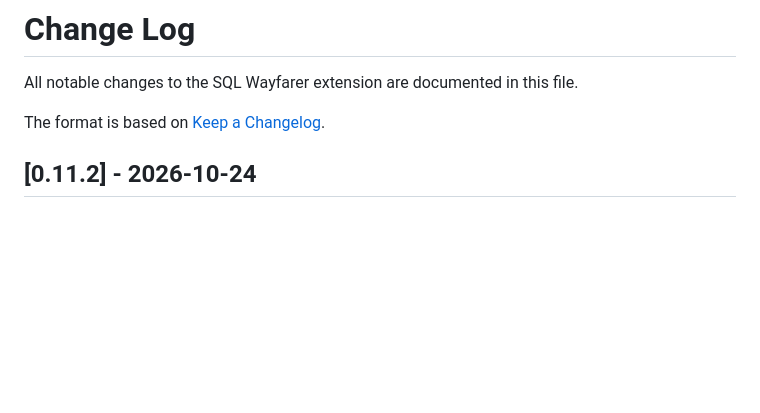
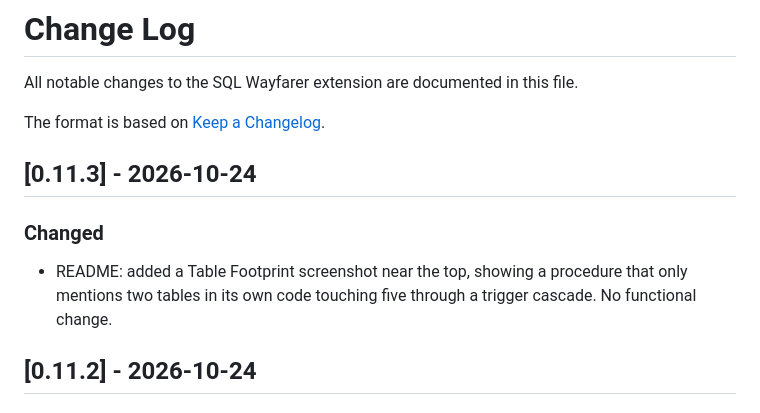
Before and after one commit to INTARYNX/sqlwayfarer, a Markdown page: CHANGELOG.md, the part around the change. Rendered like a GitHub page; blank space fills up the shorter version.

```diff
--- a/CHANGELOG.md
+++ b/CHANGELOG.md
@@ -3,6 +3,12 @@
 All notable changes to the SQL Wayfarer extension are documented in this file.
 
 The format is based on [Keep a Changelog](http://keepachangelog.com/).
+
+## [0.11.3] - 2026-10-24
+
+### Changed
+
+- README: added a Table Footprint screenshot near the top, showing a procedure that only mentions two tables in its own code touching five through a trigger cascade. No functional change.
 
 ## [0.11.2] - 2026-10-24
 
```
Also changed, not shown: README.md (+4 -0 lines), table-footprint.jpg (added), 1 other file.
